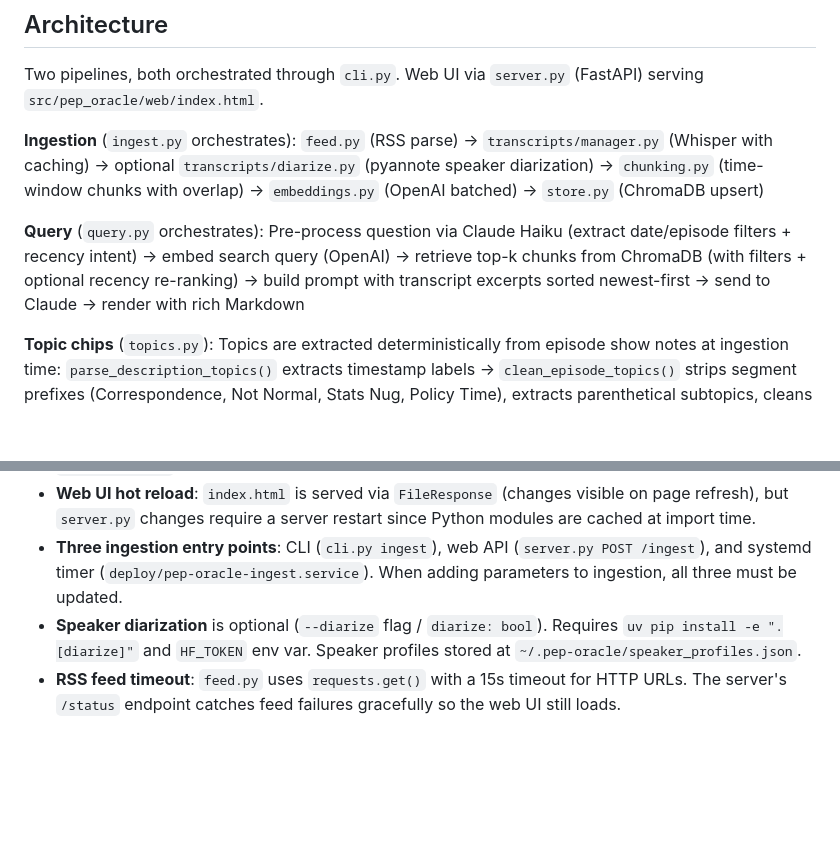
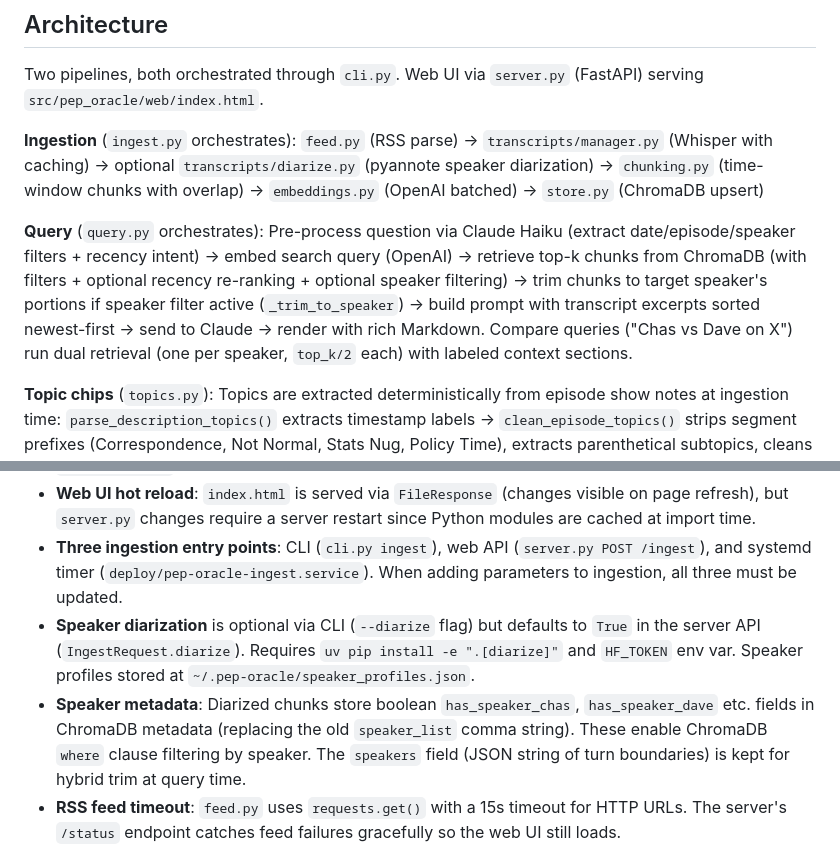
Before and after one commit to greggkp/pep-oracle, a Markdown page: CLAUDE.md, 2 parts joined by grey strips. Rendered like a GitHub page; blank space fills up the shorter version.

Commit message:
docs: update CLAUDE.md for speaker-aware retrieval feature
Co-Authored-By: Claude Opus 4.6 <noreply@anthropic.com>

```diff
--- a/CLAUDE.md
+++ b/CLAUDE.md
@@ -44,7 +44,7 @@ Two pipelines, both orchestrated through `cli.py`. Web UI via `server.py` (FastA
 `feed.py` (RSS parse) → `transcripts/manager.py` (Whisper with caching) → optional `transcripts/diarize.py` (pyannote speaker diarization) → `chunking.py` (time-window chunks with overlap) → `embeddings.py` (OpenAI batched) → `store.py` (ChromaDB upsert)
 
 **Query** (`query.py` orchestrates):
-Pre-process question via Claude Haiku (extract date/episode filters + recency intent) → embed search query (OpenAI) → retrieve top-k chunks from ChromaDB (with filters + optional recency re-ranking) → build prompt with transcript excerpts sorted newest-first → send to Claude → render with rich Markdown
+Pre-process question via Claude Haiku (extract date/episode/speaker filters + recency intent) → embed search query (OpenAI) → retrieve top-k chunks from ChromaDB (with filters + optional recency re-ranking + optional speaker filtering) → trim chunks to target speaker's portions if speaker filter active (`_trim_to_speaker`) → build prompt with transcript excerpts sorted newest-first → send to Claude → render with rich Markdown. Compare queries ("Chas vs Dave on X") run dual retrieval (one per speaker, `top_k/2` each) with labeled context sections.
 
 **Topic chips** (`topics.py`):
 Topics are extracted deterministically from episode show notes at ingestion time: `parse_description_topics()` extracts timestamp labels → `clean_episode_topics()` strips segment prefixes (Correspondence, Not Normal, Stats Nug, Policy Time), extracts parenthetical subtopics, cleans Unleashed entries, and strips Cont. suffixes → `_ingest_one()` returns the topic entry; callers (`ingest_all`, `ingest_episode`) batch entries and call `save_topics()` once → persisted to `~/.pep-oracle/topics.json`. `/topics` endpoint reads from file — no API call. Frontend renders chips grouped by episode with inline episode numbers ("Cuba · Ep 253"), "More..." button loads older episodes.
@@ -61,7 +61,8 @@ Topics are extracted deterministically from episode show notes at ingestion time
 - **`rich` is an unlisted dependency** — used in `cli.py` for Markdown rendering but not declared in `pyproject.toml` (pulled in transitively).
 - **Web UI hot reload**: `index.html` is served via `FileResponse` (changes visible on page refresh), but `server.py` changes require a server restart since Python modules are cached at import time.
 - **Three ingestion entry points**: CLI (`cli.py ingest`), web API (`server.py POST /ingest`), and systemd timer (`deploy/pep-oracle-ingest.service`). When adding parameters to ingestion, all three must be updated.
-- **Speaker diarization** is optional (`--diarize` flag / `diarize: bool`). Requires `uv pip install -e ".[diarize]"` and `HF_TOKEN` env var. Speaker profiles stored at `~/.pep-oracle/speaker_profiles.json`.
+- **Speaker diarization** is optional via CLI (`--diarize` flag) but defaults to `True` in the server API (`IngestRequest.diarize`). Requires `uv pip install -e ".[diarize]"` and `HF_TOKEN` env var. Speaker profiles stored at `~/.pep-oracle/speaker_profiles.json`.
+- **Speaker metadata**: Diarized chunks store boolean `has_speaker_chas`, `has_speaker_dave` etc. fields in ChromaDB metadata (replacing the old `speaker_list` comma string). These enable ChromaDB `where` clause filtering by speaker. The `speakers` field (JSON string of turn boundaries) is kept for hybrid trim at query time.
 - **RSS feed timeout**: `feed.py` uses `requests.get()` with a 15s timeout for HTTP URLs. The server's `/status` endpoint catches feed failures gracefully so the web UI still loads.
 
 ## Environment
```
